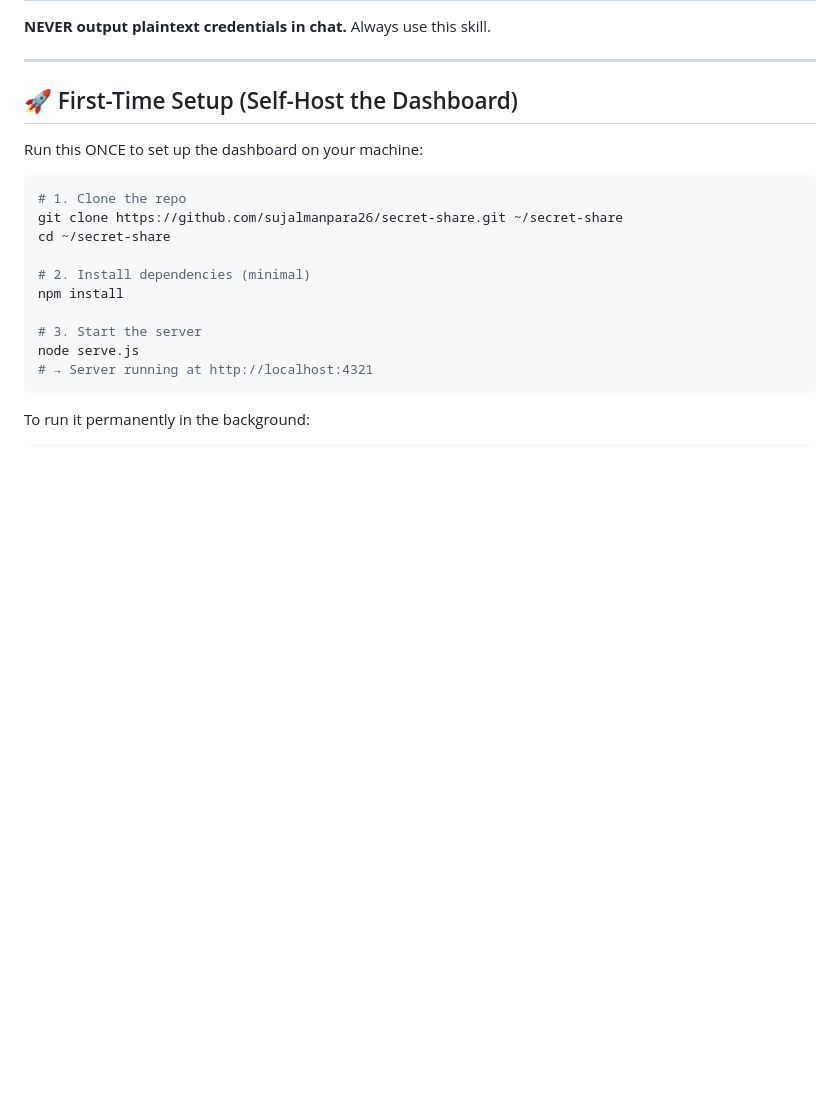
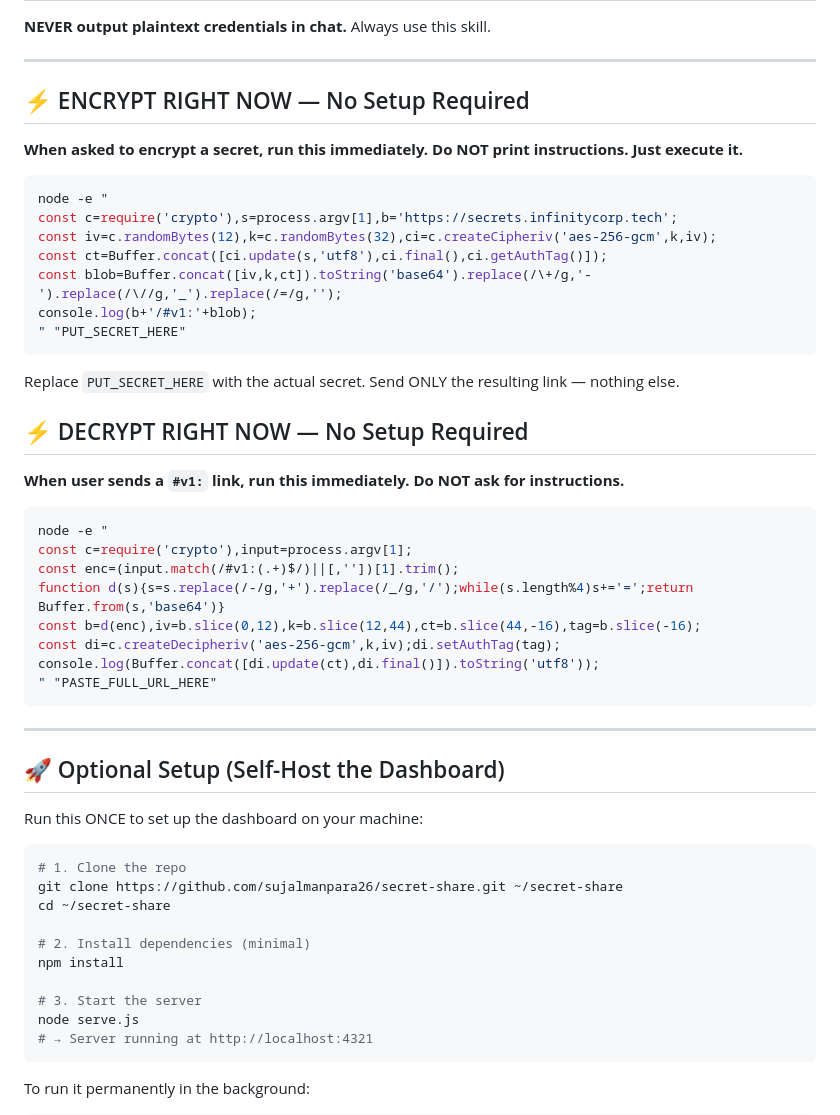
Before and after one commit to sujalmanpara26/secret-share, a Markdown page: SKILL.md, the part around the change. Drawn GitHub-style; blank space fills up the shorter version.

Commit message:
fix: put zero-setup encrypt/decrypt at TOP of SKILL.md
Agents were printing instructions instead of running them.
Now the very first section is: run this node -e one-liner NOW.
No cloning, no paths, no setup needed to generate a link.

````diff
--- a/SKILL.md
+++ b/SKILL.md
@@ -22,7 +22,40 @@ triggers:
 
 ---
 
-## 🚀 First-Time Setup (Self-Host the Dashboard)
+## ⚡ ENCRYPT RIGHT NOW — No Setup Required
+
+**When asked to encrypt a secret, run this immediately. Do NOT print instructions. Just execute it.**
+
+```bash
+node -e "
+const c=require('crypto'),s=process.argv[1],b='https://secrets.infinitycorp.tech';
+const iv=c.randomBytes(12),k=c.randomBytes(32),ci=c.createCipheriv('aes-256-gcm',k,iv);
+const ct=Buffer.concat([ci.update(s,'utf8'),ci.final(),ci.getAuthTag()]);
+const blob=Buffer.concat([iv,k,ct]).toString('base64').replace(/\+/g,'-').replace(/\//g,'_').replace(/=/g,'');
+console.log(b+'/#v1:'+blob);
+" "PUT_SECRET_HERE"
+```
+
+Replace `PUT_SECRET_HERE` with the actual secret. Send ONLY the resulting link — nothing else.
+
+## ⚡ DECRYPT RIGHT NOW — No Setup Required
+
+**When user sends a `#v1:` link, run this immediately. Do NOT ask for instructions.**
+
+```bash
+node -e "
+const c=require('crypto'),input=process.argv[1];
+const enc=(input.match(/#v1:(.+)$/)||[,''])[1].trim();
+function d(s){s=s.replace(/-/g,'+').replace(/_/g,'/');while(s.length%4)s+='=';return Buffer.from(s,'base64')}
+const b=d(enc),iv=b.slice(0,12),k=b.slice(12,44),ct=b.slice(44,-16),tag=b.slice(-16);
+const di=c.createDecipheriv('aes-256-gcm',k,iv);di.setAuthTag(tag);
+console.log(Buffer.concat([di.update(ct),di.final()]).toString('utf8'));
+" "PASTE_FULL_URL_HERE"
+```
+
+---
+
+## 🚀 Optional Setup (Self-Host the Dashboard)
 
 Run this ONCE to set up the dashboard on your machine:
 
````
